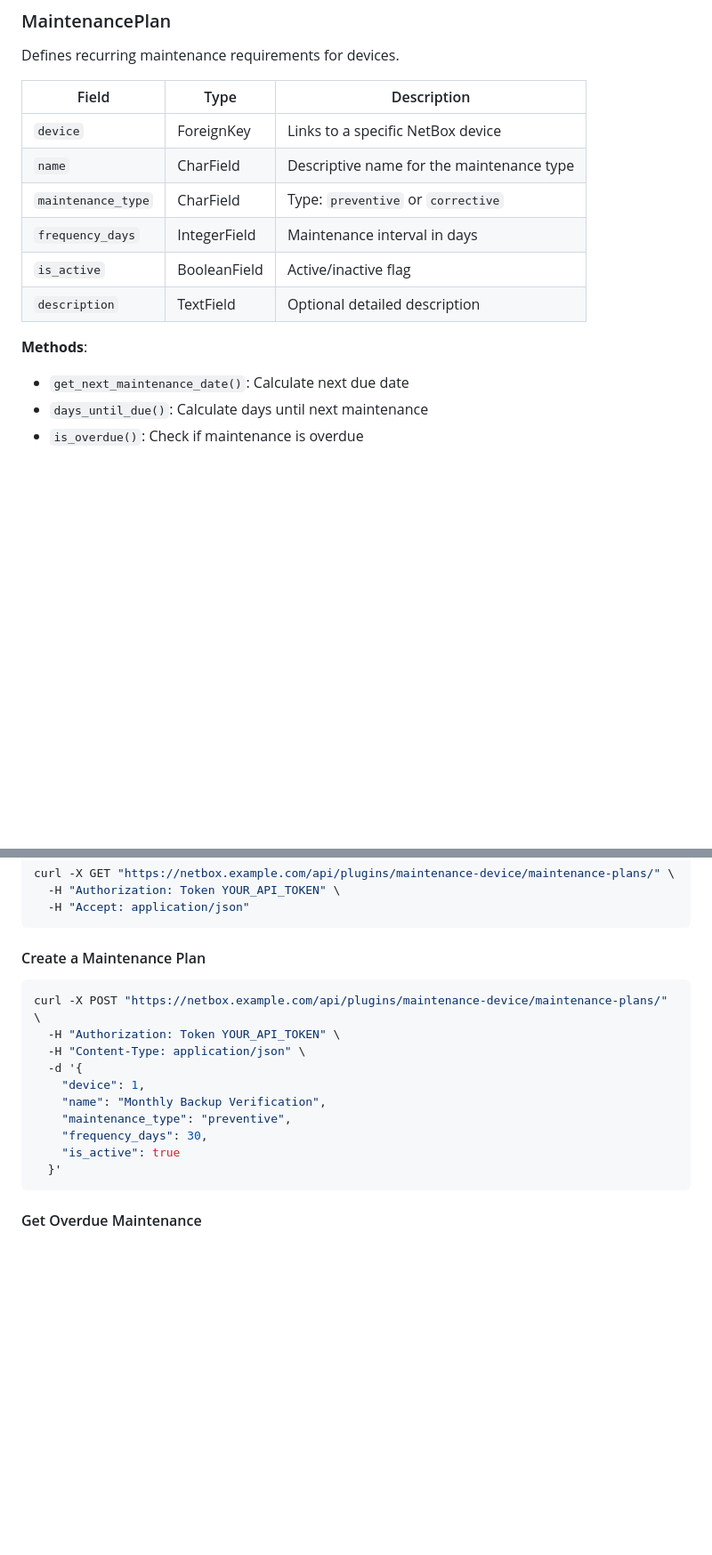
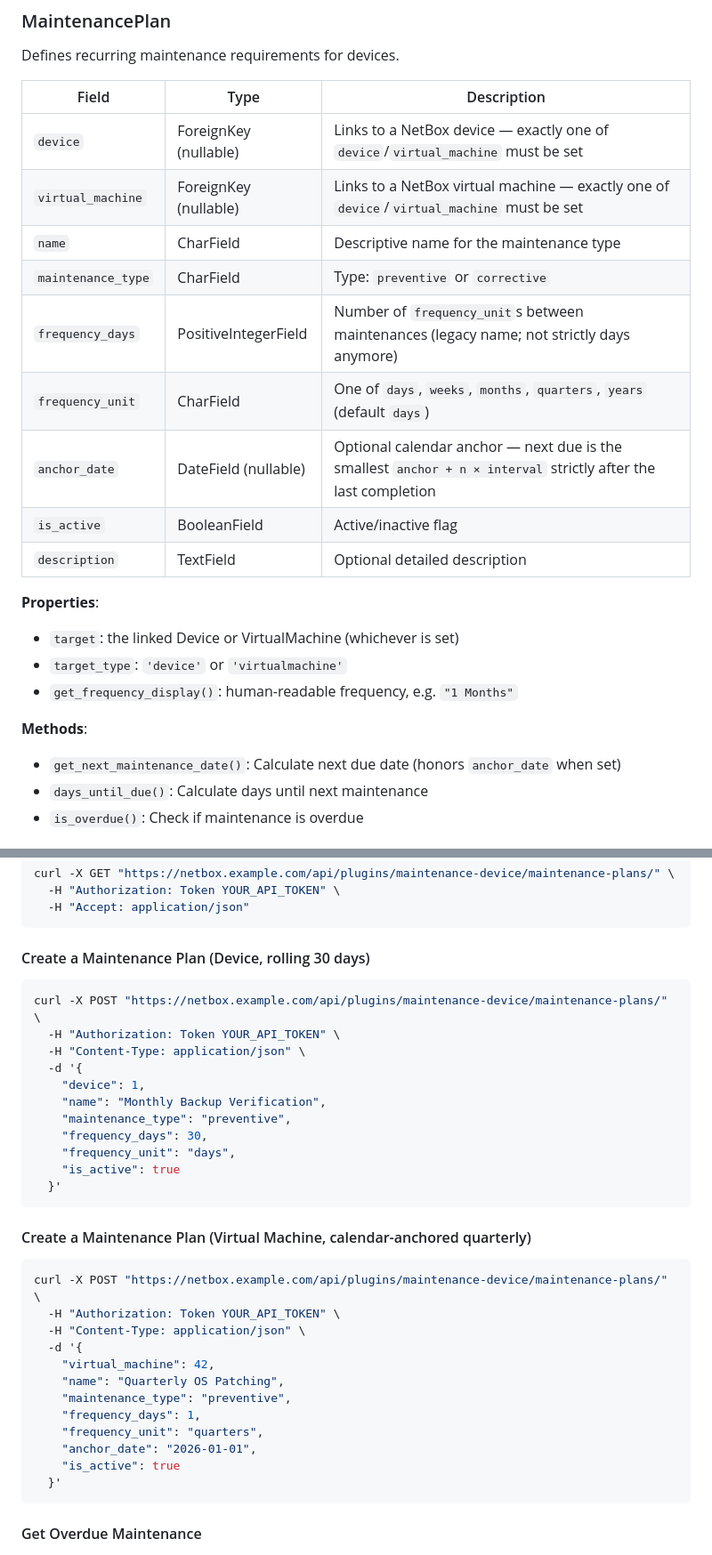
Before and after one commit to diegogodoy06/netbox-maintenance-device, a Markdown page: USAGE.md, 2 parts joined by grey strips. Shown at 89% size. Rendered like a GitHub page; blank space fills up the shorter version.

````diff
--- a/USAGE.md
+++ b/USAGE.md
@@ -136,15 +160,25 @@ Defines recurring maintenance requirements for devices.
 
 | Field | Type | Description |
 |-------|------|-------------|
-| `device` | ForeignKey | Links to a specific NetBox device |
+| `device` | ForeignKey (nullable) | Links to a NetBox device — exactly one of `device`/`virtual_machine` must be set |
+| `virtual_machine` | ForeignKey (nullable) | Links to a NetBox virtual machine — exactly one of `device`/`virtual_machine` must be set |
 | `name` | CharField | Descriptive name for the maintenance type |
 | `maintenance_type` | CharField | Type: `preventive` or `corrective` |
-| `frequency_days` | IntegerField | Maintenance interval in days |
+| `frequency_days` | PositiveIntegerField | Number of `frequency_unit`s between maintenances (legacy name; not strictly days anymore) |
+| `frequency_unit` | CharField | One of `days`, `weeks`, `months`, `quarters`, `years` (default `days`) |
+| `anchor_date` | DateField (nullable) | Optional calendar anchor — next due is the smallest `anchor + n × interval` strictly after the last completion |
 | `is_active` | BooleanField | Active/inactive flag |
 | `description` | TextField | Optional detailed description |
 
+**Properties**:
+
+- `target`: the linked Device or VirtualMachine (whichever is set)
+- `target_type`: `'device'` or `'virtualmachine'`
+- `get_frequency_display()`: human-readable frequency, e.g. `"1 Months"`
+
 **Methods**:
-- `get_next_maintenance_date()`: Calculate next due date
+
+- `get_next_maintenance_date()`: Calculate next due date (honors `anchor_date` when set)
 - `days_until_due()`: Calculate days until next maintenance
 - `is_overdue()`: Check if maintenance is overdue
 
@@ -195,7 +229,7 @@ curl -X GET "https://netbox.example.com/api/plugins/maintenance-device/maintenan
   -H "Accept: application/json"
 ```
 
-#### Create a Maintenance Plan
+#### Create a Maintenance Plan (Device, rolling 30 days)
 
 ```bash
 curl -X POST "https://netbox.example.com/api/plugins/maintenance-device/maintenance-plans/" \
@@ -206,6 +240,24 @@ curl -X POST "https://netbox.example.com/api/plugins/maintenance-device/maintena
     "name": "Monthly Backup Verification",
     "maintenance_type": "preventive",
     "frequency_days": 30,
+    "frequency_unit": "days",
+    "is_active": true
+  }'
+```
+
+#### Create a Maintenance Plan (Virtual Machine, calendar-anchored quarterly)
+
+```bash
+curl -X POST "https://netbox.example.com/api/plugins/maintenance-device/maintenance-plans/" \
+  -H "Authorization: Token YOUR_API_TOKEN" \
+  -H "Content-Type: application/json" \
+  -d '{
+    "virtual_machine": 42,
+    "name": "Quarterly OS Patching",
+    "maintenance_type": "preventive",
+    "frequency_days": 1,
+    "frequency_unit": "quarters",
+    "anchor_date": "2026-01-01",
     "is_active": true
   }'
 ```
````
Also changed, not shown: other parts of USAGE.md (+29 -5 lines), README.md (+8 -5 lines).
